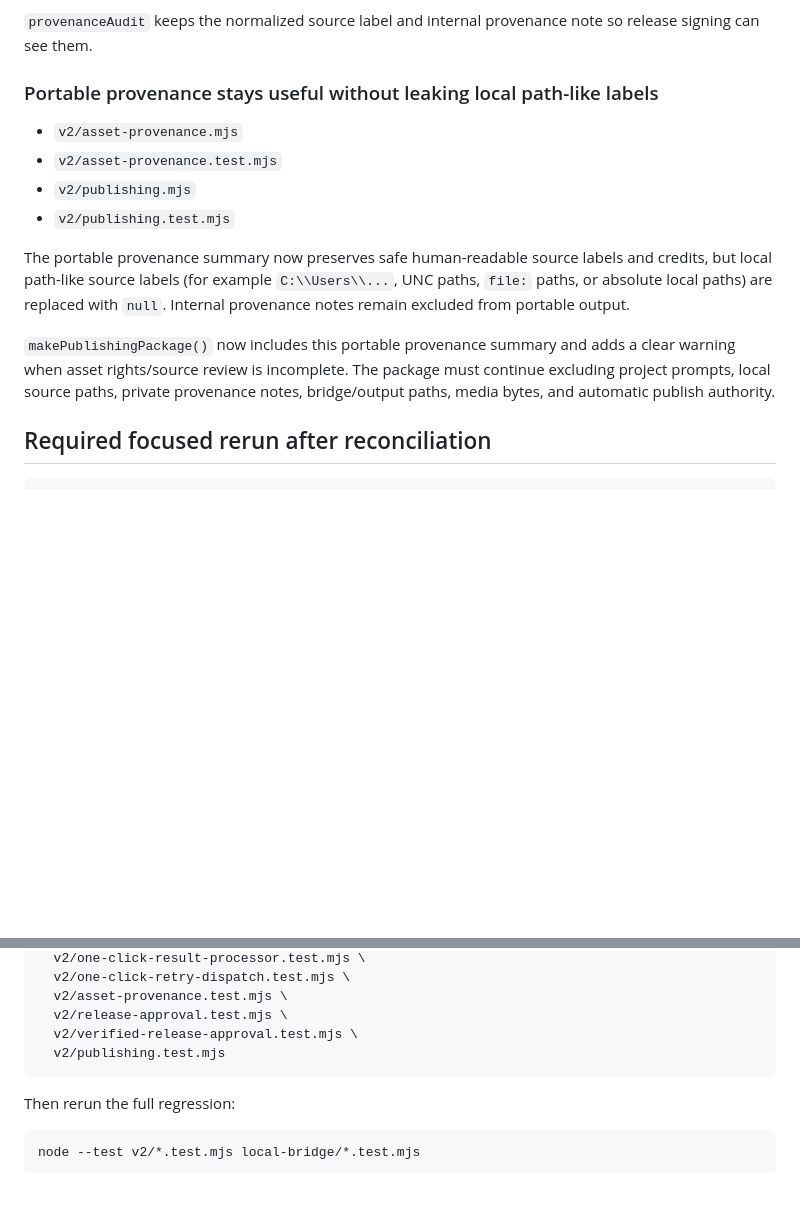
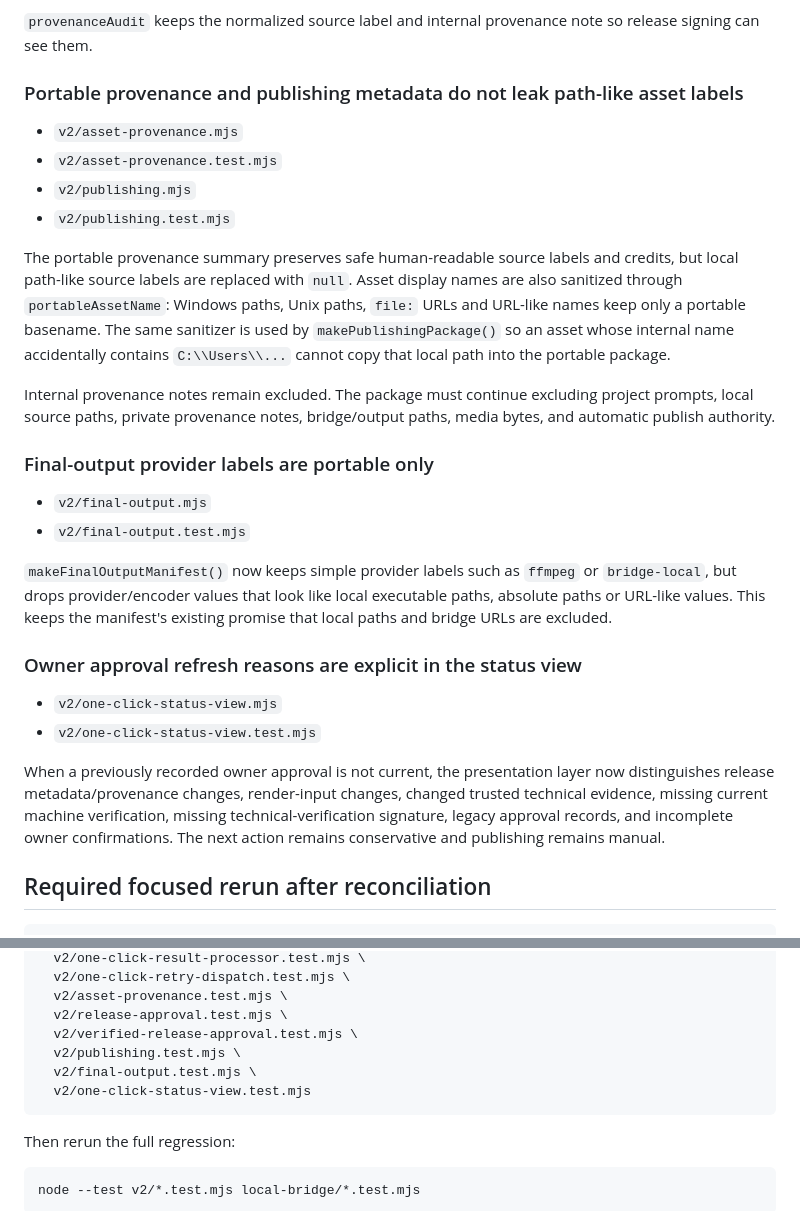
Before and after one commit to florendoabegail05-boop/ai-video-maker, a Markdown page: v2/WORK_CODEX_NEXT_REMOTE_FIXES_AFTER_328.md, 2 parts joined by grey strips. Rendered like a GitHub page; blank space fills up the shorter version.

Commit message:
docs(v2): add portable name and approval messaging checks

````diff
--- a/v2/WORK_CODEX_NEXT_REMOTE_FIXES_AFTER_328.md
+++ b/v2/WORK_CODEX_NEXT_REMOTE_FIXES_AFTER_328.md
@@ -66,15 +66,27 @@ Release signatures now include each asset's normalized provenance origin, rights
 
 `provenanceAudit` keeps the normalized source label and internal provenance note so release signing can see them.
 
-### Portable provenance stays useful without leaking local path-like labels
+### Portable provenance and publishing metadata do not leak path-like asset labels
 - `v2/asset-provenance.mjs`
 - `v2/asset-provenance.test.mjs`
 - `v2/publishing.mjs`
 - `v2/publishing.test.mjs`
 
-The portable provenance summary now preserves safe human-readable source labels and credits, but local path-like source labels (for example `C:\\Users\\...`, UNC paths, `file:` paths, or absolute local paths) are replaced with `null`. Internal provenance notes remain excluded from portable output.
+The portable provenance summary preserves safe human-readable source labels and credits, but local path-like source labels are replaced with `null`. Asset display names are also sanitized through `portableAssetName`: Windows paths, Unix paths, `file:` URLs and URL-like names keep only a portable basename. The same sanitizer is used by `makePublishingPackage()` so an asset whose internal name accidentally contains `C:\\Users\\...` cannot copy that local path into the portable package.
 
-`makePublishingPackage()` now includes this portable provenance summary and adds a clear warning when asset rights/source review is incomplete. The package must continue excluding project prompts, local source paths, private provenance notes, bridge/output paths, media bytes, and automatic publish authority.
+Internal provenance notes remain excluded. The package must continue excluding project prompts, local source paths, private provenance notes, bridge/output paths, media bytes, and automatic publish authority.
+
+### Final-output provider labels are portable only
+- `v2/final-output.mjs`
+- `v2/final-output.test.mjs`
+
+`makeFinalOutputManifest()` now keeps simple provider labels such as `ffmpeg` or `bridge-local`, but drops provider/encoder values that look like local executable paths, absolute paths or URL-like values. This keeps the manifest's existing promise that local paths and bridge URLs are excluded.
+
+### Owner approval refresh reasons are explicit in the status view
+- `v2/one-click-status-view.mjs`
+- `v2/one-click-status-view.test.mjs`
+
+When a previously recorded owner approval is not current, the presentation layer now distinguishes release metadata/provenance changes, render-input changes, changed trusted technical evidence, missing current machine verification, missing technical-verification signature, legacy approval records, and incomplete owner confirmations. The next action remains conservative and publishing remains manual.
 
 ## Required focused rerun after reconciliation
 
@@ -93,7 +105,9 @@ node --test \
   v2/asset-provenance.test.mjs \
   v2/release-approval.test.mjs \
   v2/verified-release-approval.test.mjs \
-  v2/publishing.test.mjs
+  v2/publishing.test.mjs \
+  v2/final-output.test.mjs \
+  v2/one-click-status-view.test.mjs
 ```
 
 Then rerun the full regression:
````
